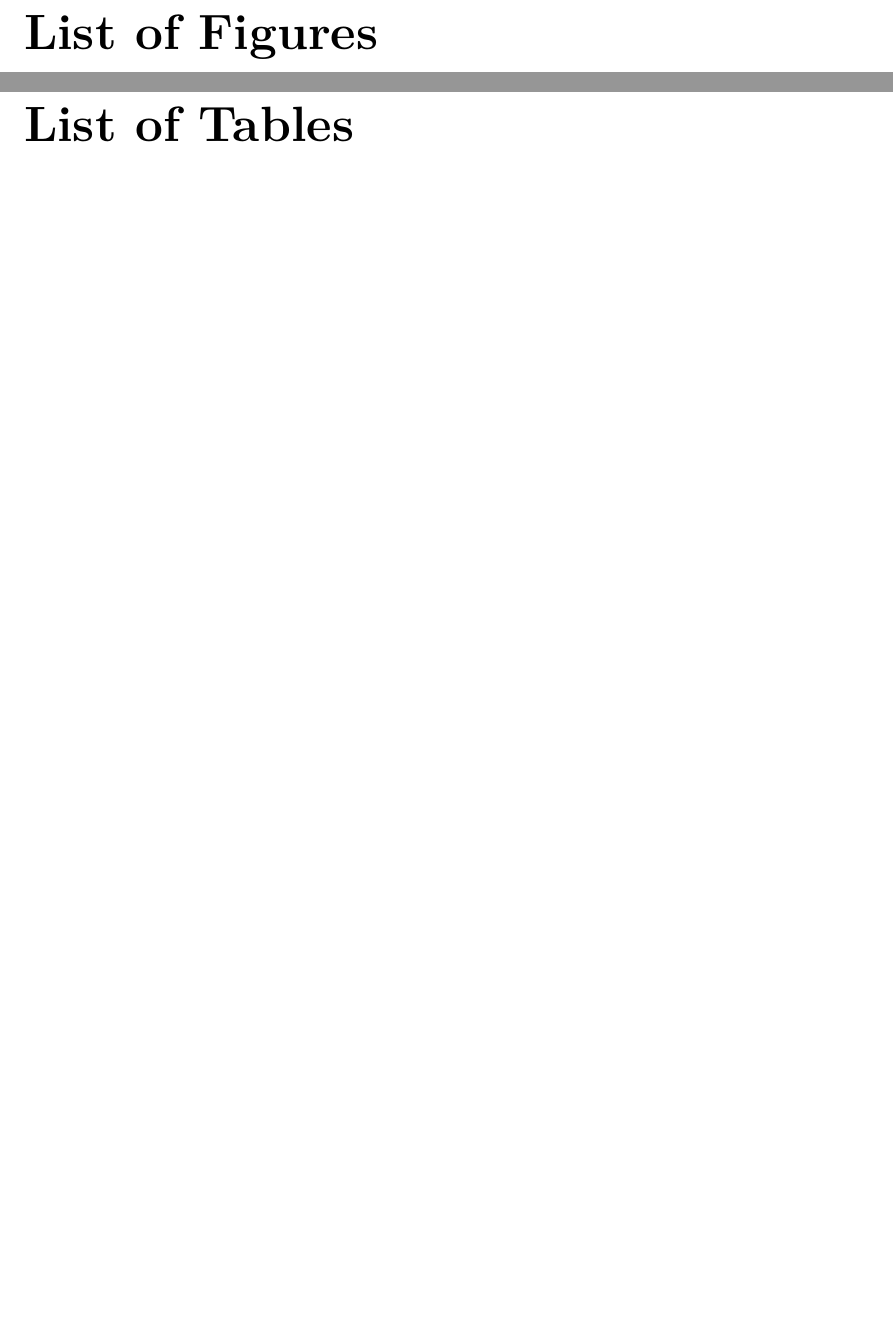
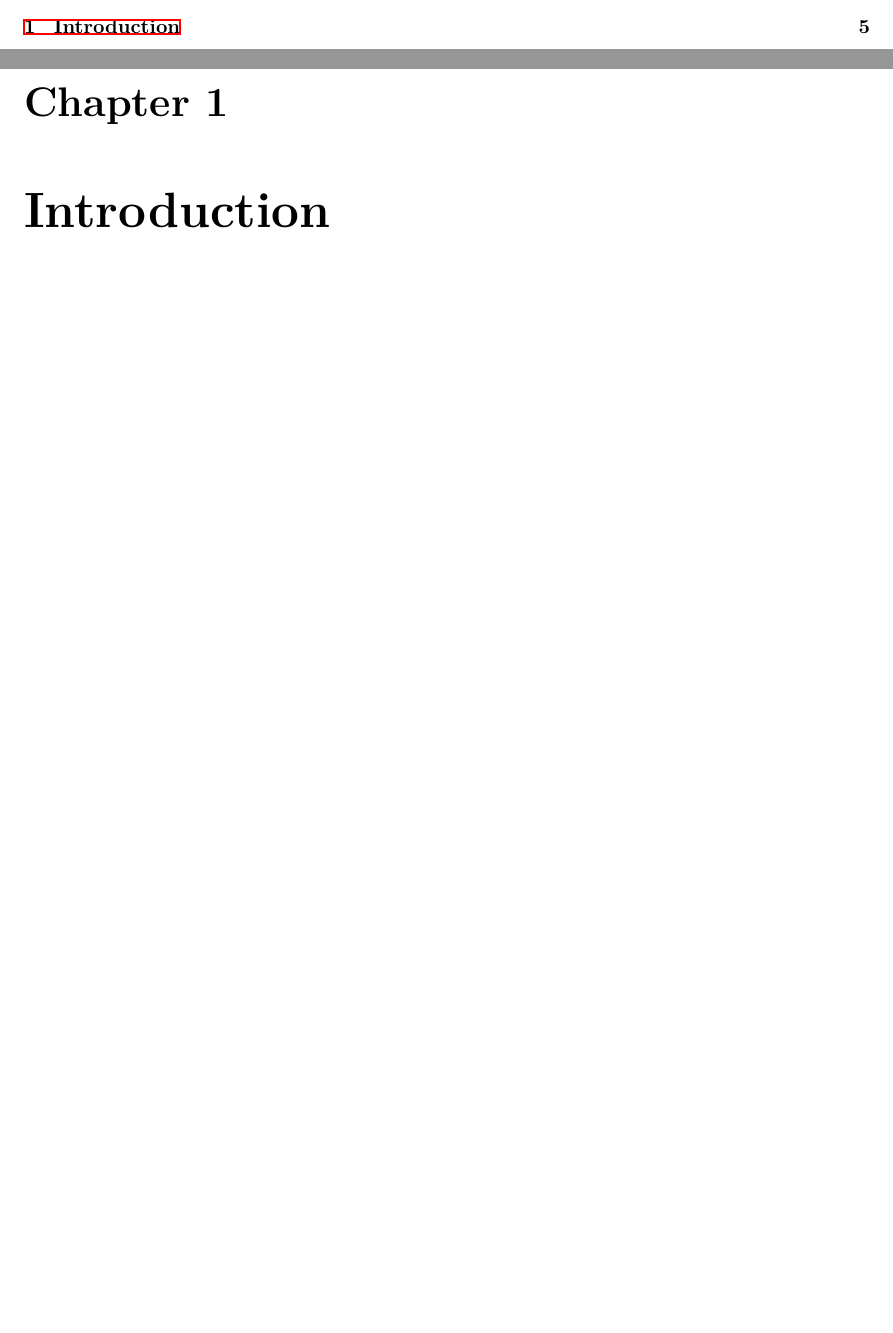
Before and after one commit to bodokaiser/bachelor-thesis, a LaTeX thesis (main.tex, which reads introduction.tex): two parts of pages 4 and 5 of 5, joined at a grey line, cut at the place of the change. Compiled offline with XeLaTeX.

Commit message:
added abstract and empty introduction chapter

```diff
--- /dev/null
+++ b/introduction.tex
@@ -0,0 +1 @@
+\chapter{Introduction}
--- a/main.tex
+++ b/main.tex
@@ -1,6 +1,7 @@
 \documentclass[
   a4paper,
   emulatestandardclasses,
+  abstract
 ]{scrreprt}
 
 \usepackage[T1]{fontenc}
@@ -46,7 +49,6 @@
 \tableofcontents
 
-\listoffigures
-\listoftables
+\include{introduction}
 
 \printbibliography{}
 
```
Also changed, not shown: main.tex (2 more changed lines), 1 other file.
